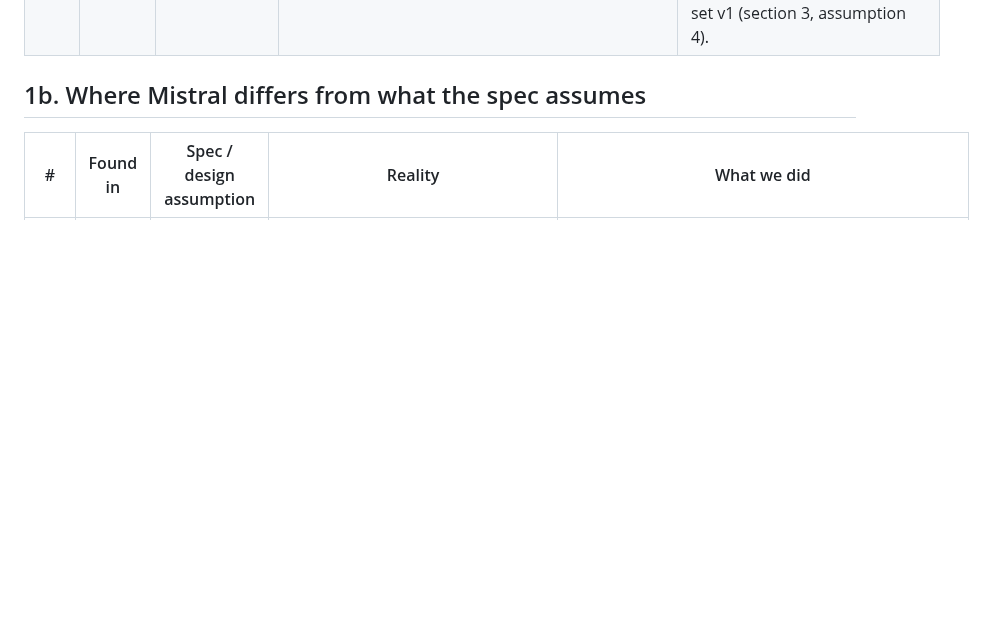
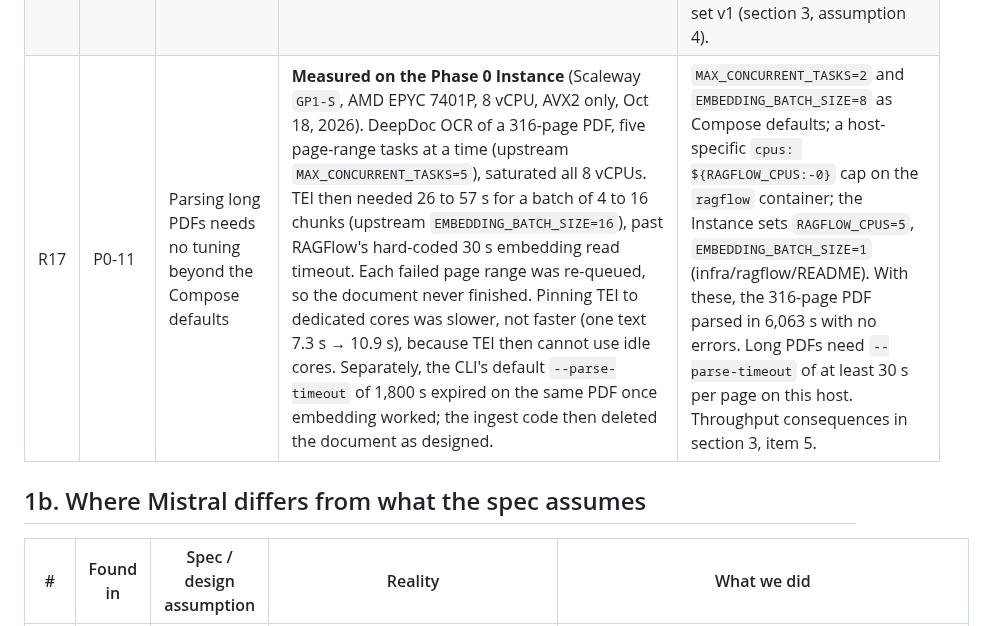
Before and after one commit to pluralfutures/ask.spore, a Markdown page: design/specs/phase-0-findings.md, the part around the change. GitHub-like rendering; blank space fills up the shorter version.

Commit message:
P0-20: findings R17, embedding timeouts and parse tuning on the Instance
Co-Authored-By: Claude Opus 5.5 <noreply@anthropic.com>

```diff
--- a/design/specs/phase-0-findings.md
+++ b/design/specs/phase-0-findings.md
@@ -26,6 +26,7 @@ Recorded as found, per `CLAUDE.md` ("follow the real API and record the differen
 | R14 | P0-11 | Chunks from formats without pages carry no page | DOCX, HTML and Markdown chunks come back with `positions = [[1, 0, 0, 0, 0]]`; PPTX slides look the same (`[[n, 0, 0, 0, 0]]`). The retrieval response cannot tell them apart. | `page_or_slide` is documented as meaningful only for `pdf` and `pptx` sources. The orchestrator, which joins the source type by `document_id`, must drop it for other types; flagged for the Group C merge. |
 | R15 | P0-11 | n/a | A source ingested under two tags is two RAGFlow documents with different chunk IDs; retrieving across both datasets returns the same text twice. | The orchestrator's de-duplication (P0-14) must compare text or source, not chunk ID. |
 | R16 | P0-20 | Retrieval is hybrid: vector similarity can find a chunk that shares no word with the question | A question sharing no term with any chunk returns **no chunks at all**, even with `similarity_threshold = 0` and `vector_similarity_weight = 1.0` ("What is the capital of Australia?", "recipe for a classic French omelette" against the synthetic corpus). With the Elasticsearch backend, the full-text match appears to gate the vector search. | Two consequences. Off-topic questions with no shared term abstain inside RAGFlow, before the threshold matters. And a question phrased entirely differently from the source, or in another language, may retrieve nothing even though bge-m3 is multilingual: test cross-language and paraphrased questions in eval set v1 (section 3, assumption 4). |
+| R17 | P0-11 | Parsing long PDFs needs no tuning beyond the Compose defaults | **Measured on the Phase 0 Instance** (Scaleway `GP1-S`, AMD EPYC 7401P, 8 vCPU, AVX2 only, Oct 18, 2026). DeepDoc OCR of a 316-page PDF, five page-range tasks at a time (upstream `MAX_CONCURRENT_TASKS=5`), saturated all 8 vCPUs. TEI then needed 26 to 57 s for a batch of 4 to 16 chunks (upstream `EMBEDDING_BATCH_SIZE=16`), past RAGFlow's hard-coded 30 s embedding read timeout. Each failed page range was re-queued, so the document never finished. Pinning TEI to dedicated cores was slower, not faster (one text 7.3 s → 10.9 s), because TEI then cannot use idle cores. Separately, the CLI's default `--parse-timeout` of 1,800 s expired on the same PDF once embedding worked; the ingest code then deleted the document as designed. | `MAX_CONCURRENT_TASKS=2` and `EMBEDDING_BATCH_SIZE=8` as Compose defaults; a host-specific `cpus: ${RAGFLOW_CPUS:-0}` cap on the `ragflow` container; the Instance sets `RAGFLOW_CPUS=5`, `EMBEDDING_BATCH_SIZE=1` (infra/ragflow/README). With these, the 316-page PDF parsed in 6,063 s with no errors. Long PDFs need `--parse-timeout` of at least 30 s per page on this host. Throughput consequences in section 3, item 5. |
 
 ## 1b. Where Mistral differs from what the spec assumes
 
```
